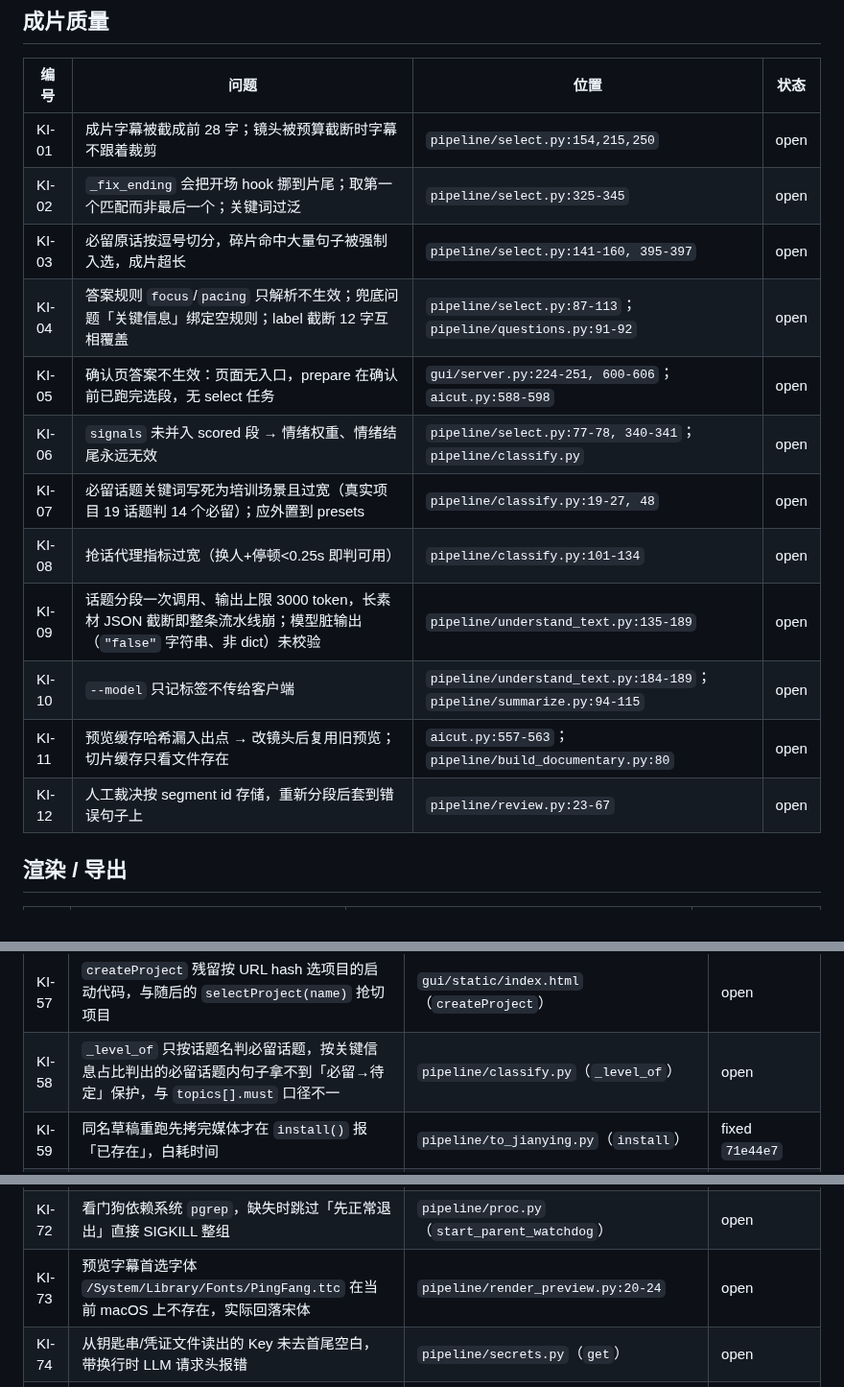
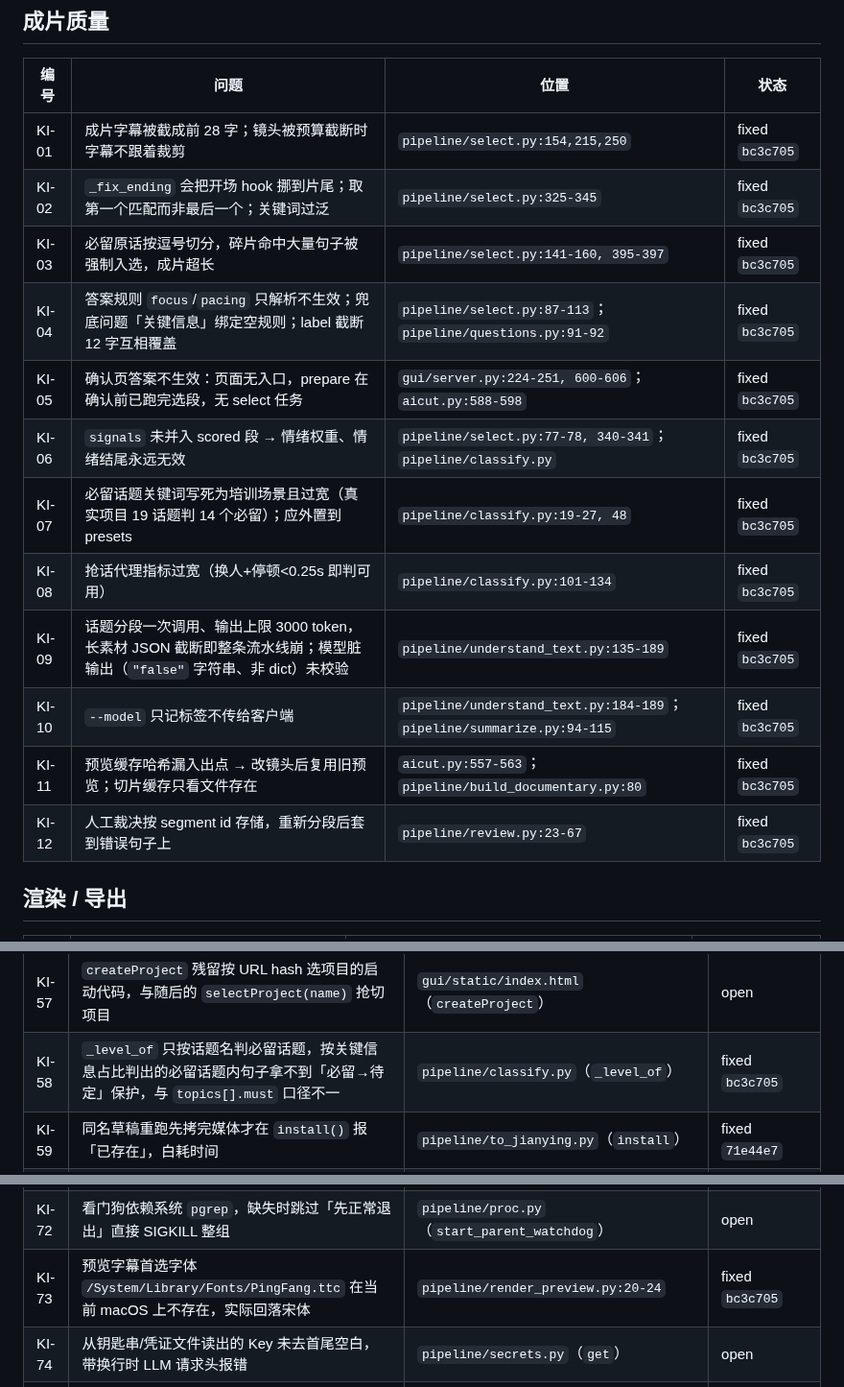
Before and after one commit to crystaldust/ai-precut, a Markdown page: docs/known-issues.md, 3 parts joined by grey strips. Shown at 96% size. Rendered like a GitHub page.

Commit message:
docs: close M6 known issues (bc3c705); register KI-87

```diff
--- a/docs/known-issues.md
+++ b/docs/known-issues.md
@@ -7,18 +7,18 @@
 
 | 编号 | 问题 | 位置 | 状态 |
 |---|---|---|---|
-| KI-01 | 成片字幕被截成前 28 字；镜头被预算截断时字幕不跟着裁剪 | `pipeline/select.py:154,215,250` | open |
-| KI-02 | `_fix_ending` 会把开场 hook 挪到片尾；取第一个匹配而非最后一个；关键词过泛 | `pipeline/select.py:325-345` | open |
-| KI-03 | 必留原话按逗号切分，碎片命中大量句子被强制入选，成片超长 | `pipeline/select.py:141-160, 395-397` | open |
-| KI-04 | 答案规则 `focus`/`pacing` 只解析不生效；兜底问题「关键信息」绑定空规则；label 截断 12 字互相覆盖 | `pipeline/select.py:87-113`；`pipeline/questions.py:91-92` | open |
-| KI-05 | 确认页答案不生效：页面无入口，prepare 在确认前已跑完选段，无 select 任务 | `gui/server.py:224-251, 600-606`；`aicut.py:588-598` | open |
-| KI-06 | `signals` 未并入 scored 段 → 情绪权重、情绪结尾永远无效 | `pipeline/select.py:77-78, 340-341`；`pipeline/classify.py` | open |
-| KI-07 | 必留话题关键词写死为培训场景且过宽（真实项目 19 话题判 14 个必留）；应外置到 presets | `pipeline/classify.py:19-27, 48` | open |
-| KI-08 | 抢话代理指标过宽（换人+停顿<0.25s 即判可用） | `pipeline/classify.py:101-134` | open |
-| KI-09 | 话题分段一次调用、输出上限 3000 token，长素材 JSON 截断即整条流水线崩；模型脏输出（`"false"` 字符串、非 dict）未校验 | `pipeline/understand_text.py:135-189` | open |
-| KI-10 | `--model` 只记标签不传给客户端 | `pipeline/understand_text.py:184-189`；`pipeline/summarize.py:94-115` | open |
-| KI-11 | 预览缓存哈希漏入出点 → 改镜头后复用旧预览；切片缓存只看文件存在 | `aicut.py:557-563`；`pipeline/build_documentary.py:80` | open |
-| KI-12 | 人工裁决按 segment id 存储，重新分段后套到错误句子上 | `pipeline/review.py:23-67` | open |
+| KI-01 | 成片字幕被截成前 28 字；镜头被预算截断时字幕不跟着裁剪 | `pipeline/select.py:154,215,250` | fixed `bc3c705` |
+| KI-02 | `_fix_ending` 会把开场 hook 挪到片尾；取第一个匹配而非最后一个；关键词过泛 | `pipeline/select.py:325-345` | fixed `bc3c705` |
+| KI-03 | 必留原话按逗号切分，碎片命中大量句子被强制入选，成片超长 | `pipeline/select.py:141-160, 395-397` | fixed `bc3c705` |
+| KI-04 | 答案规则 `focus`/`pacing` 只解析不生效；兜底问题「关键信息」绑定空规则；label 截断 12 字互相覆盖 | `pipeline/select.py:87-113`；`pipeline/questions.py:91-92` | fixed `bc3c705` |
+| KI-05 | 确认页答案不生效：页面无入口，prepare 在确认前已跑完选段，无 select 任务 | `gui/server.py:224-251, 600-606`；`aicut.py:588-598` | fixed `bc3c705` |
+| KI-06 | `signals` 未并入 scored 段 → 情绪权重、情绪结尾永远无效 | `pipeline/select.py:77-78, 340-341`；`pipeline/classify.py` | fixed `bc3c705` |
+| KI-07 | 必留话题关键词写死为培训场景且过宽（真实项目 19 话题判 14 个必留）；应外置到 presets | `pipeline/classify.py:19-27, 48` | fixed `bc3c705` |
+| KI-08 | 抢话代理指标过宽（换人+停顿<0.25s 即判可用） | `pipeline/classify.py:101-134` | fixed `bc3c705` |
+| KI-09 | 话题分段一次调用、输出上限 3000 token，长素材 JSON 截断即整条流水线崩；模型脏输出（`"false"` 字符串、非 dict）未校验 | `pipeline/understand_text.py:135-189` | fixed `bc3c705` |
+| KI-10 | `--model` 只记标签不传给客户端 | `pipeline/understand_text.py:184-189`；`pipeline/summarize.py:94-115` | fixed `bc3c705` |
+| KI-11 | 预览缓存哈希漏入出点 → 改镜头后复用旧预览；切片缓存只看文件存在 | `aicut.py:557-563`；`pipeline/build_documentary.py:80` | fixed `bc3c705` |
+| KI-12 | 人工裁决按 segment id 存储，重新分段后套到错误句子上 | `pipeline/review.py:23-67` | fixed `bc3c705` |
 
 ## 渲染 / 导出
 
@@ -99,7 +99,7 @@
 | KI-55 | `aicut.py` 881 行，超过 800 行软上限（同 KI-54） | `aicut.py` | open |
 | KI-56 | `overrides.json` 损坏时 `select`/`prepare` 不捕获 `OverridesCorrupt`，打出 traceback 而非人话 | `aicut.py`（`cmd_select`）；`pipeline/select.py`（`review.load` 调用处） | fixed `ef3c020` |
 | KI-57 | `createProject` 残留按 URL hash 选项目的启动代码，与随后的 `selectProject(name)` 抢切项目 | `gui/static/index.html`（`createProject`） | open |
-| KI-58 | `_level_of` 只按话题名判必留话题，按关键信息占比判出的必留话题内句子拿不到「必留→待定」保护，与 `topics[].must` 口径不一 | `pipeline/classify.py`（`_level_of`） | open |
+| KI-58 | `_level_of` 只按话题名判必留话题，按关键信息占比判出的必留话题内句子拿不到「必留→待定」保护，与 `topics[].must` 口径不一 | `pipeline/classify.py`（`_level_of`） | fixed `bc3c705` |
 | KI-59 | 同名草稿重跑先拷完媒体才在 `install()` 报「已存在」，白耗时间 | `pipeline/to_jianying.py`（`install`） | fixed `71e44e7` |
 | KI-60 | 子任务失败输出只打印末尾 600/500 字符，「草稿静态校验未通过」的开头可能被截掉 | `aicut.py`（`cmd_build` 调 to_jianying 处） | fixed `ef3899f` |
 | KI-61 | ffmpeg 调用无超时，坏素材/网络盘卡住时 GUI 任务永远 running（取消见 GL-17） | `pipeline/media_io.py`（`run_ffmpeg`） | open |
@@ -114,7 +114,7 @@
 | KI-70 | 第三方错误文本（mediakit-cli 输出前 400 字、LLM 响应体前 300 字）未按已知 Key 脱敏就进任务日志与 `failed.json`（纵深防御） | `pipeline/cloud.py`；`pipeline/llm.py` | open |
 | KI-71 | 上次退出遗留的后台任务只在点按钮时以 409 出现，界面不主动提示 | `gui/server.py`（`report_stale_job`）；`gui/static/index.html` | open |
 | KI-72 | 看门狗依赖系统 `pgrep`，缺失时跳过「先正常退出」直接 SIGKILL 整组 | `pipeline/proc.py`（`start_parent_watchdog`） | open |
-| KI-73 | 预览字幕首选字体 `/System/Library/Fonts/PingFang.ttc` 在当前 macOS 上不存在，实际回落宋体 | `pipeline/render_preview.py:20-24` | open |
+| KI-73 | 预览字幕首选字体 `/System/Library/Fonts/PingFang.ttc` 在当前 macOS 上不存在，实际回落宋体 | `pipeline/render_preview.py:20-24` | fixed `bc3c705` |
 | KI-74 | 从钥匙串/凭证文件读出的 Key 未去首尾空白，带换行时 LLM 请求头报错 | `pipeline/secrets.py`（`get`） | open |
 | KI-75 | ASR 上传缓存：云端提前作废 file_id 时要等 12h 过期才重传 | `pipeline/cloud.py`（`work/asr_upload.json`） | open |
 | KI-76 | 预览字幕 `esc()` 不转义 `%`：LGPL ffmpeg 报 `Stray %` 该条字幕静默不显示，Homebrew ffmpeg 直接失败 | `pipeline/render_preview.py:37-40` | fixed `71e44e7` |
```
Also changed, not shown: other parts of docs/known-issues.md (+1 -1 lines), .claude/prds/ai-cut-go-live.prd.md (+2 -2 lines).
